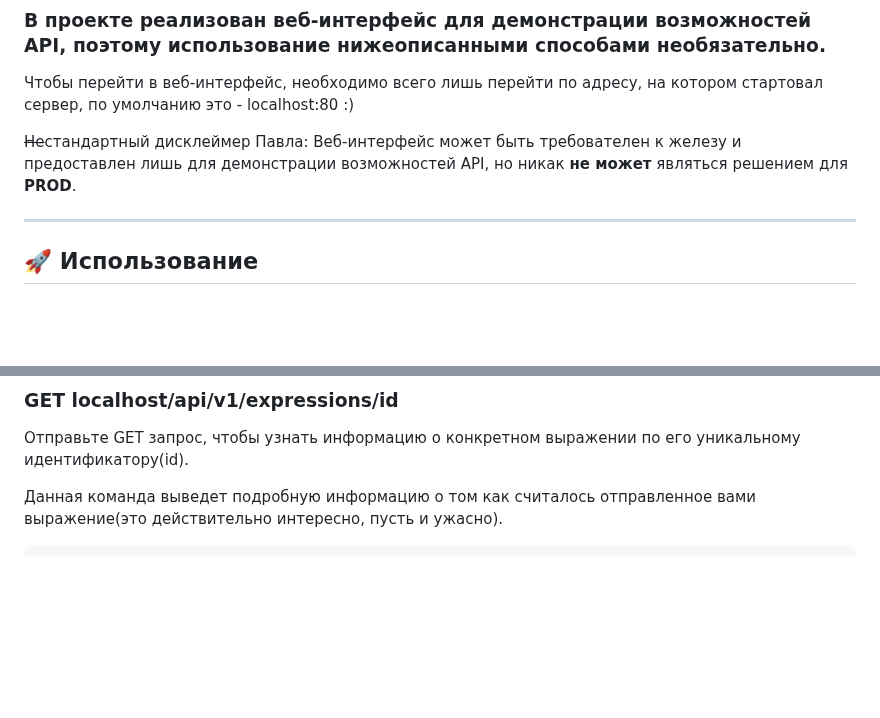
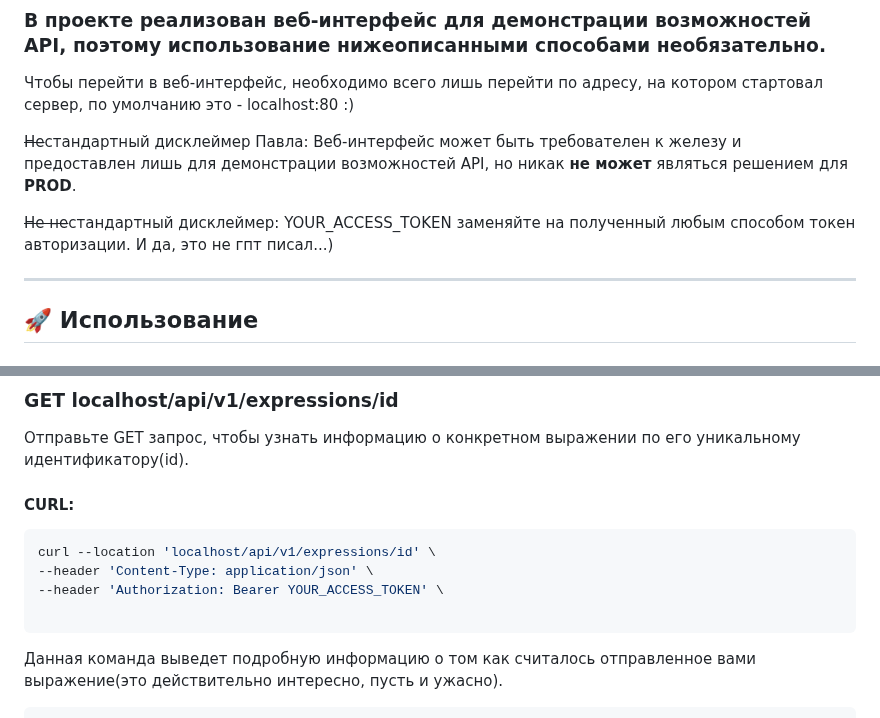
Before and after one commit to Nomaleus/djanGO, a Markdown page: README.md, 2 parts joined by grey strips. Drawn GitHub-style; blank space fills up the shorter version.

````diff
--- a/README.md
+++ b/README.md
@@ -104,6 +104,8 @@ go run main.go
 
 ~~Не~~стандартный дисклеймер Павла: Веб-интерфейс может быть требователен к железу и предоставлен лишь для демонстрации возможностей API, но никак **не может** являться решением для **PROD**.
 
+~~Не не~~стандартный дисклеймер: YOUR_ACCESS_TOKEN заменяйте на полученный любым способом токен авторизации. И да, это не гпт писал...)
+
 ---
 
 ## 🚀 Использование
@@ -151,7 +168,13 @@ go run main.go
 ###  GET **localhost/api/v1/expressions/id**
 
 Отправьте GET запрос, чтобы узнать информацию о конкретном выражении по его уникальному идентификатору(id).
+#### CURL:
+```bash
+curl --location 'localhost/api/v1/expressions/id' \
+--header 'Content-Type: application/json' \
+--header 'Authorization: Bearer YOUR_ACCESS_TOKEN' \
 
+```
 Данная команда выведет подробную информацию о том как считалось отправленное вами выражение(это действительно интересно, пусть и ужасно).
 ```json
 {
````
Also changed, not shown: other parts of README.md (+33 -3 lines).
